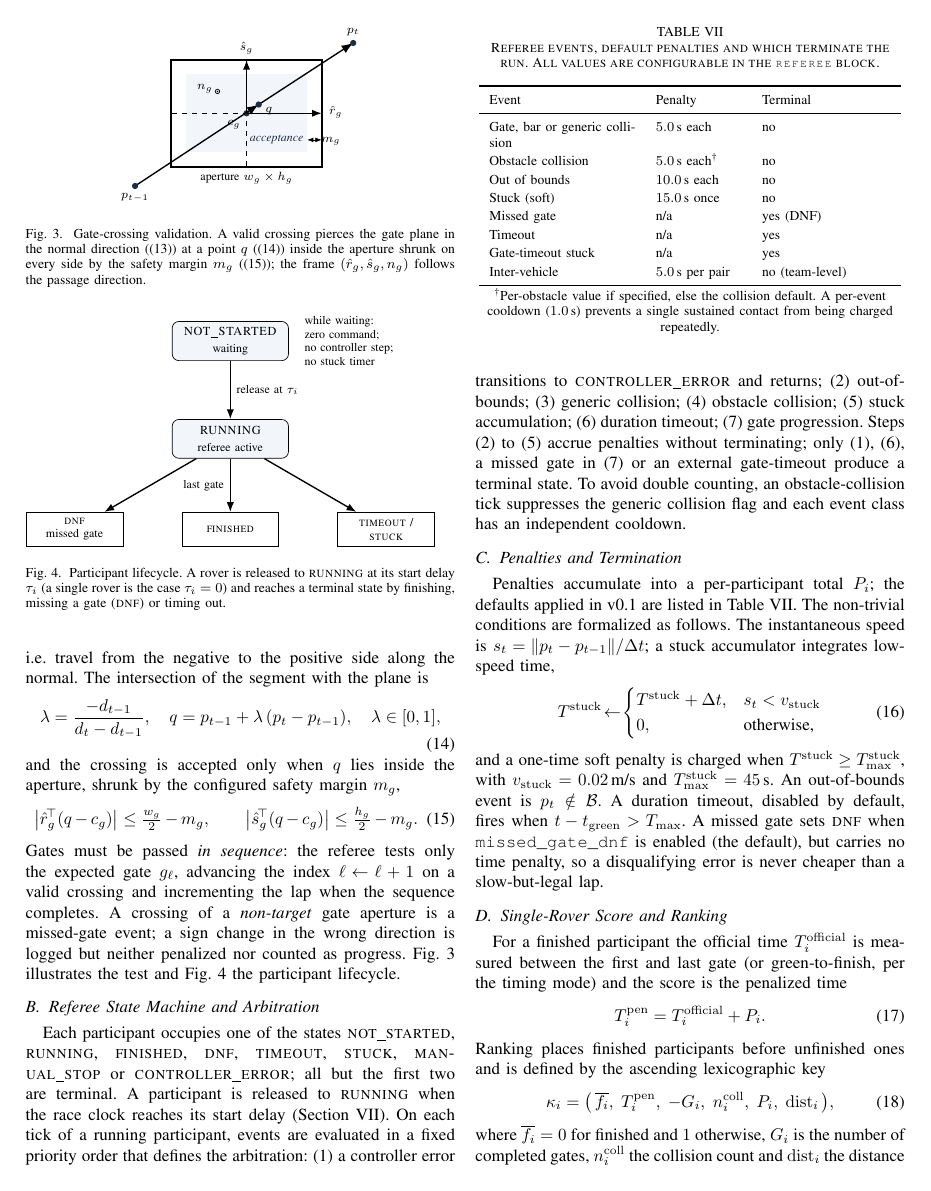
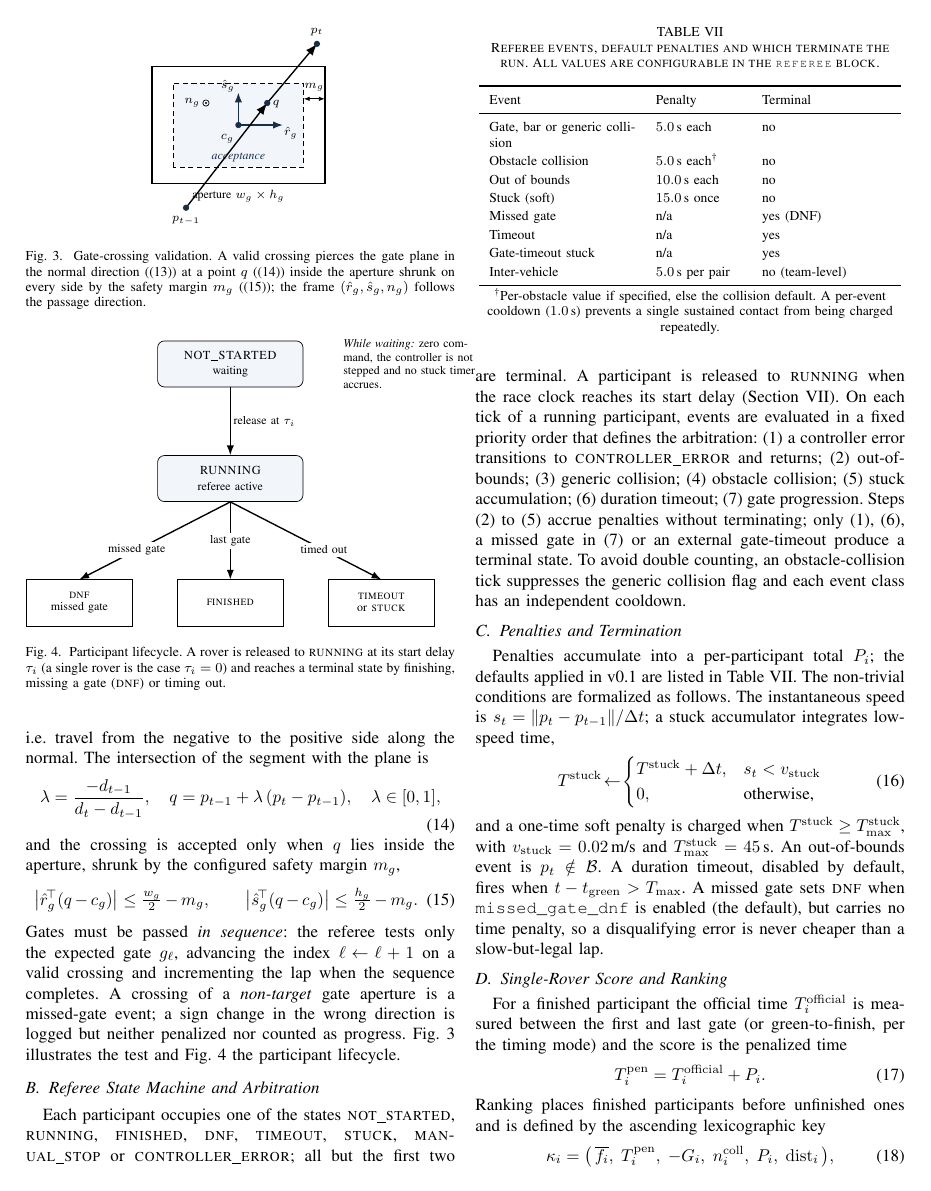
Before and after one commit to AndreaBedei1/HoloDroneCompetition, a LaTeX paper (article/main.tex, which reads article/figures/gate_geometry.tex, article/figures/participant_lifecycle.tex): page 8 of 12. Compiled offline with pdfLaTeX.

Commit message:
Figures: redesign the gate-crossing (Fig 2) and lifecycle (Fig 3) diagrams
- Fig 2 (gate crossing): make the shrunk acceptance region visually distinct
  (shaded, dashed) from the full aperture, annotate the margin m_g in the gap,
  separate the crossing point q from the gate center c_g, tidy the frame axes.
- Fig 3 (lifecycle): consistent box sizes, labelled transitions to all three
  terminal states (missed gate / last gate / timed out), drop the 'TIMEOUT /
  STUCK' slash in favour of 'TIMEOUT or STUCK', compact while-waiting note.

Co-Authored-By: Claude Opus 4.8 <noreply@anthropic.com>

```diff
--- a/article/figures/gate_geometry.tex
+++ b/article/figures/gate_geometry.tex
@@ -1,40 +1,40 @@
 \begin{figure}[t]
 \centering
 \begin{tikzpicture}[
-  scale=1.0,
+  scale=1.08,
   font=\small,
-  gate/.style={line width=1.1pt},
-  axis/.style={-{Latex[length=2mm]}, thick},
+  axis/.style={-{Latex[length=2mm]}, thick, mradark},
   traj/.style={-{Latex[length=2.4mm]}, thick},
   dot/.style={circle, fill=mradark, inner sep=1.3pt}
 ]
-% aperture (outer) and acceptance region (inner, shrunk by margin m_g)
+% full aperture (solid) and the shrunk acceptance region (shaded, dashed)
+\draw[line width=1.0pt, fill=white] (-1.65,-1.12) rectangle (1.65,1.12);
 \fill[mralight] (-1.25,-0.8) rectangle (1.25,0.8);
-\draw[gate] (-1.55,-1.1) rectangle (1.55,1.1);
-\draw[dashed] (-1.55,0) -- (1.55,0);
-\draw[dashed] (0,-1.1) -- (0,1.1);
-\node[font=\scriptsize] at (0,-1.34) {aperture $w_g \times h_g$};
-\node[font=\scriptsize, mradark] at (0.62,-0.55) {\itshape acceptance};
+\draw[densely dashed] (-1.25,-0.8) rectangle (1.25,0.8);
+\node[font=\scriptsize] at (0,-1.36) {aperture $w_g\times h_g$};
+\node[font=\scriptsize, mradark] at (0.0,-0.62) {\itshape acceptance};
 
-% margin m_g annotation on the right edge
-\draw[{Latex[length=1.3mm]}-{Latex[length=1.3mm]}] (1.25,-0.55) -- (1.55,-0.55);
-\node[font=\scriptsize] at (1.74,-0.58) {$m_g$};
+% margin m_g between the aperture edge and the acceptance edge
+\draw[{Latex[length=1.2mm]}-{Latex[length=1.2mm]}] (1.25,0.5) -- (1.65,0.5);
+\node[font=\scriptsize] at (1.45,0.72) {$m_g$};
 
-% gate frame at center: r_g, s_g in-plane; n_g out of plane
+% gate frame at the center: r_g, s_g in-plane, n_g out of plane
 \node[dot] (c) at (0,0) {};
-\node[font=\scriptsize] at (-0.26,-0.24) {$c_g$};
-\draw[axis] (0,0) -- (1.55,0); \node[font=\scriptsize] at (1.84,0.02) {$\hat{r}_g$};
-\draw[axis] (0,0) -- (0,1.1);  \node[font=\scriptsize] at (0.0,1.34) {$\hat{s}_g$};
-\draw (-0.6,0.45) circle (1.3pt); \fill (-0.6,0.45) circle (0.5pt);
-\node[font=\scriptsize] at (-0.86,0.5) {$n_g$};
+\node[font=\scriptsize] at (-0.21,-0.26) {$c_g$};
+\draw[axis] (0,0) -- (0.85,0);  \node[font=\scriptsize] at (1.0,-0.16) {$\hat r_g$};
+\draw[axis] (0,0) -- (0,0.62);  \node[font=\scriptsize] at (-0.2,0.74) {$\hat s_g$};
+\draw (-0.62,0.42) circle (1.7pt); \fill (-0.62,0.42) circle (0.6pt);
+\node[font=\scriptsize] at (-0.88,0.42) {$n_g$};
 
-% crossing trajectory through q
-\coordinate (q) at (0.25,0.18);
-\draw[traj] (-2.3,-1.5) -- (q);
-\draw[traj] (q) -- (2.2,1.45);
-\node[dot] at (q) {}; \node[font=\scriptsize] at (0.46,0.04) {$q$};
-\node[dot] at (-2.3,-1.5) {}; \node[font=\scriptsize] at (-2.3,-1.74) {$p_{t-1}$};
-\node[dot] at (2.2,1.45) {}; \node[font=\scriptsize] at (2.2,1.68) {$p_{t}$};
+% crossing segment p_{t-1} -> q -> p_t, q offset from the center
+\coordinate (pp) at (-1.0,-1.58);
+\coordinate (q)  at (0.55,0.42);
+\coordinate (pc) at (1.5,1.55);
+\draw[traj] (pp) -- (q);
+\draw[traj] (q) -- (pc);
+\node[dot] at (q) {}; \node[font=\scriptsize] at (0.72,0.4) {$q$};
+\node[dot] at (pp) {}; \node[font=\scriptsize] at (-1.0,-1.82) {$p_{t-1}$};
+\node[dot] at (pc) {}; \node[font=\scriptsize] at (1.5,1.78) {$p_t$};
 \end{tikzpicture}
 \caption{Gate-crossing validation. A valid crossing pierces the gate plane in the normal direction (\eqref{eq:direction}) at a point $q$ (\eqref{eq:intersection}) inside the aperture shrunk on every side by the safety margin $m_g$ (\eqref{eq:aperture}); the frame $(\hat{r}_g,\hat{s}_g,n_g)$ follows the passage direction.}
 \label{fig:gate_geometry}
--- a/article/figures/participant_lifecycle.tex
+++ b/article/figures/participant_lifecycle.tex
@@ -2,25 +2,25 @@
 \centering
 \begin{tikzpicture}[
   font=\small,
-  node distance=8mm and 12mm,
-  state/.style={draw, rounded corners, align=center, minimum width=24mm, minimum height=8mm, fill=mralight},
-  terminal/.style={draw, align=center, minimum width=20mm, minimum height=7mm, fill=white, font=\scriptsize},
-  arrow/.style={-{Latex[length=2mm]}, thick}
+  state/.style={draw, rounded corners, align=center, minimum width=30mm, minimum height=9.5mm, fill=mralight},
+  terminal/.style={draw, align=center, minimum width=22mm, minimum height=9.5mm, fill=white, font=\scriptsize},
+  arrow/.style={-{Latex[length=2mm]}, thick},
+  lbl/.style={font=\scriptsize, fill=white, inner sep=1.5pt}
 ]
-\node[state] (wait) {\textsc{not\_started}\\\scriptsize waiting};
-\node[state, below=12mm of wait] (run) {\textsc{running}\\\scriptsize referee active};
+\node[state] (wait) {\textsc{not\_started}\\[-1pt]\scriptsize waiting};
+\node[state, below=14mm of wait] (run) {\textsc{running}\\[-1pt]\scriptsize referee active};
 
-\node[terminal, below=11mm of run] (finish) {\textsc{finished}};
-\node[terminal, left=of finish] (dnf) {\textsc{dnf}\\\scriptsize missed gate};
-\node[terminal, right=of finish] (timeout) {\textsc{timeout} /\\\textsc{stuck}};
+\node[terminal, below=16mm of run] (finish) {\textsc{finished}};
+\node[terminal, left=9mm of finish] (dnf) {\textsc{dnf}\\[-1pt]missed gate};
+\node[terminal, right=9mm of finish] (tout) {\textsc{timeout}\\[-1pt]or \textsc{stuck}};
 
-\draw[arrow] (wait) -- node[right, font=\scriptsize]{release at $\tau_i$} (run);
-\draw[arrow] (run) -- node[left, font=\scriptsize]{last gate} (finish);
-\draw[arrow] (run) -- (dnf);
-\draw[arrow] (run) -- (timeout);
+\draw[arrow] (wait) -- node[lbl, right]{release at $\tau_i$} (run);
+\draw[arrow] (run) -- node[lbl]{last gate} (finish);
+\draw[arrow] (run.south) -- node[lbl, pos=0.62]{missed gate} (dnf.north);
+\draw[arrow] (run.south) -- node[lbl, pos=0.62]{timed out} (tout.north);
 
-\node[align=left, font=\scriptsize, right=2mm of wait, text width=30mm]
-  {while waiting:\\ zero command;\\ no controller step;\\ no stuck timer};
+\node[align=left, font=\scriptsize, right=7mm of wait, text width=30mm]
+  {\emph{While waiting:} zero command, the controller is not stepped and no stuck timer accrues.};
 \end{tikzpicture}
 \caption{Participant lifecycle. A rover is released to \textsc{running} at its start delay $\tau_i$ (a single rover is the case $\tau_i=0$) and reaches a terminal state by finishing, missing a gate (\textsc{dnf}) or timing out.}
 \label{fig:lifecycle}
```
Also changed, not shown: article/main.pdf.
